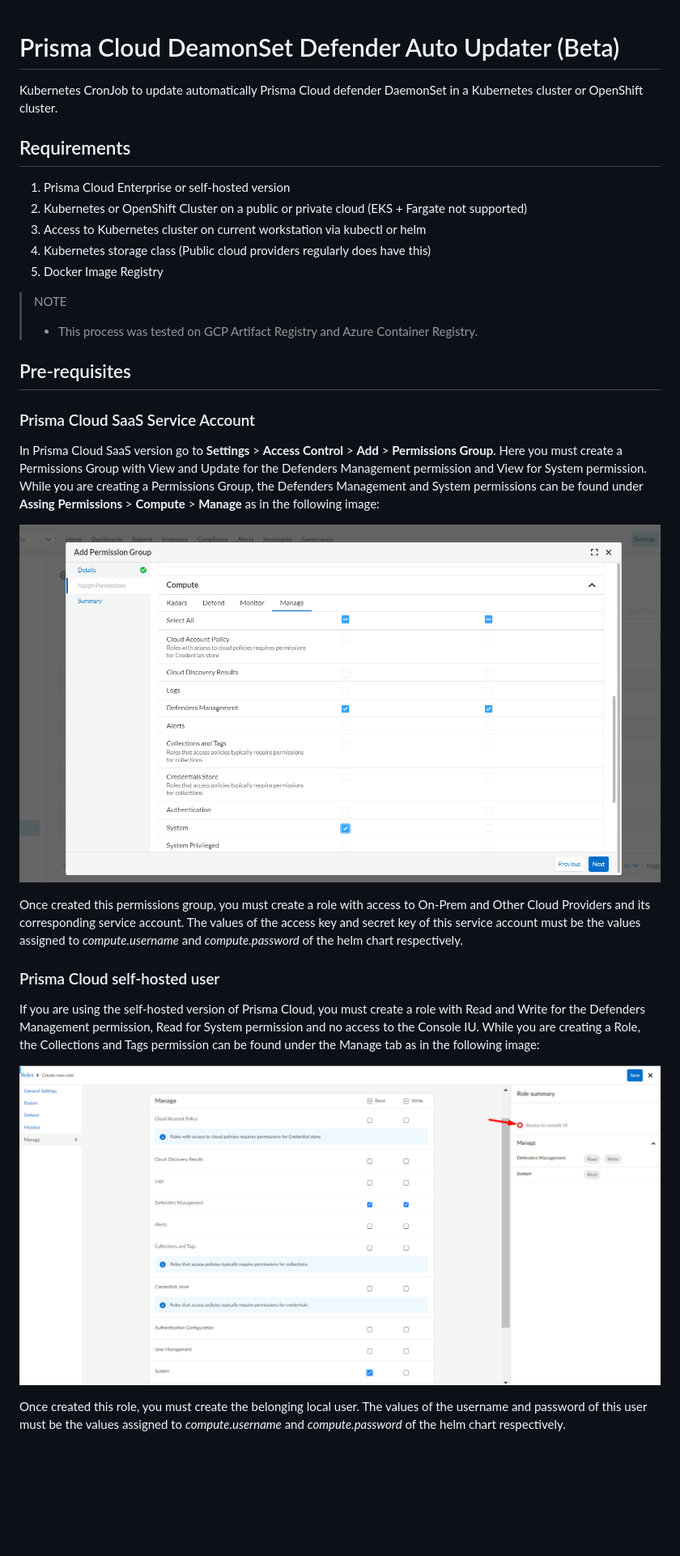
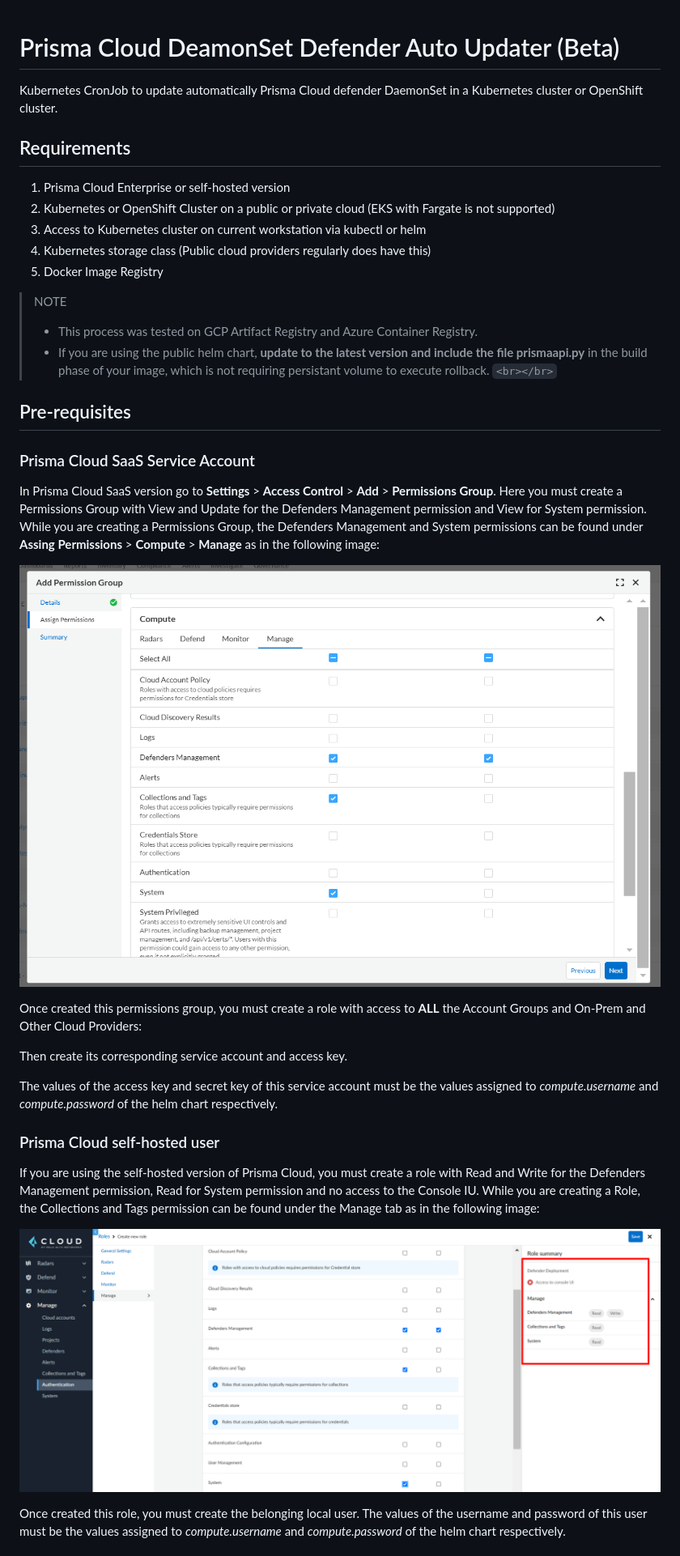
Before and after one commit to PaloAltoNetworks/pcs-cwp-defender-updater, a Markdown page: README.md, the part around the change printed below. Shown: that part at 81% size. Rendered like a GitHub page; pictures changed too: images/saas-least-privileges.png, images/self-hosted-least-privileges.png; blank space fills up the shorter version.

```diff
--- a/README.md
+++ b/README.md
@@ -1,26 +1,39 @@
 # Prisma Cloud DeamonSet Defender Auto Updater (Beta)
+
 Kubernetes CronJob to update automatically Prisma Cloud defender DaemonSet in a Kubernetes cluster or OpenShift cluster.
 
 ## Requirements
+
 1. Prisma Cloud Enterprise or self-hosted version
-2. Kubernetes or OpenShift Cluster on a public or private cloud (EKS + Fargate not supported)
+2. Kubernetes or OpenShift Cluster on a public or private cloud (EKS with Fargate is not supported)
 3. Access to Kubernetes cluster on current workstation via kubectl or helm
 4. Kubernetes storage class (Public cloud providers regularly does have this)
 5. Docker Image Registry
 
 > NOTE
+>
 > * This process was tested on GCP Artifact Registry and Azure Container Registry.
-> <br></br>
+> * If you are using the public helm chart, **update to the latest version and include the file prismaapi.py** in the build phase of your image, which is not requiring persistant volume to execute rollback.
+>   `<br></br>`
 
 ## Pre-requisites
+
 ### Prisma Cloud SaaS Service Account
+
 In Prisma Cloud SaaS version go to **Settings** > **Access Control** > **Add** > **Permissions Group**. Here you must create a Permissions Group with View and Update for the Defenders Management permission and View for System permission. While you are creating a Permissions Group, the Defenders Management and System permissions can be found under **Assing Permissions** > **Compute** > **Manage** as in the following image:
 
 ![Least Privileges Permissions Group - Prisma Cloud SaaS version](./images/saas-least-privileges.png)
 
-Once created this permissions group, you must create a role with access to On-Prem and Other Cloud Providers and its corresponding service account. The values of the access key and secret key of this service account must be the values assigned to *compute.username* and *compute.password* of the helm chart respectively.
+Once created this permissions group, you must create a role with access to **ALL** the Account Groups and On-Prem and Other Cloud Providers:
+
+
+
+Then create its corresponding service account and access key.
+
+The values of the access key and secret key of this service account must be the values assigned to *compute.username* and *compute.password* of the helm chart respectively.
 
 ### Prisma Cloud self-hosted user
+
 If you are using the self-hosted version of Prisma Cloud, you must create a role with Read and Write for the Defenders Management permission, Read for System permission and no access to the Console IU. While you are creating a Role, the Collections and Tags permission can be found under the Manage tab as in the following image:
 
 ![Least Privileges Role - Prisma Cloud self-hosted version](./images/self-hosted-least-privileges.png)
```
Also changed, not shown: other parts of README.md (+72 -34 lines), images/version-control.png (added), 10 other files.
